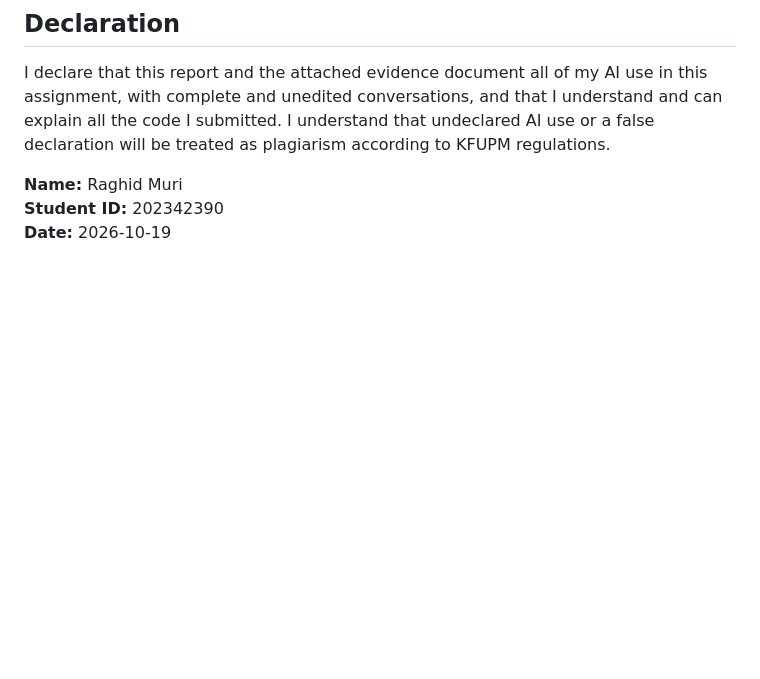
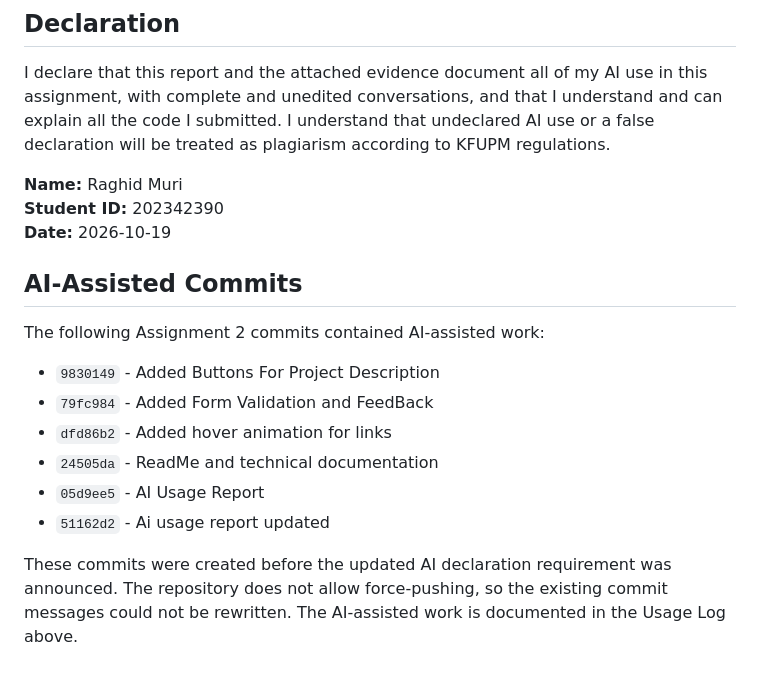
Before and after one commit to Web-Engineering-KFUPM/202342390-RaghidMuri-assignment2, a Markdown page: docs/ai-usage-report.md, the part around the change. Rendered like a GitHub page; blank space fills up the shorter version.

Commit message:
docs: document AI-assisted commits

```diff
--- a/docs/ai-usage-report.md
+++ b/docs/ai-usage-report.md
@@ -76,3 +76,17 @@ I declare that this report and the attached evidence document all of my AI use i
 **Name:** Raghid Muri
 **Student ID:** 202342390
 **Date:** 2026-10-19
+
+
+## AI-Assisted Commits
+
+The following Assignment 2 commits contained AI-assisted work:
+
+- `9830149` - Added Buttons For Project Description
+- `79fc984` - Added Form Validation and FeedBack
+- `dfd86b2` - Added hover animation for links
+- `24505da` - ReadMe and technical documentation
+- `05d9ee5` - AI Usage Report
+- `51162d2` - Ai usage report updated
+
+These commits were created before the updated AI declaration requirement was announced. The repository does not allow force-pushing, so the existing commit messages could not be rewritten. The AI-assisted work is documented in the Usage Log above.
```
